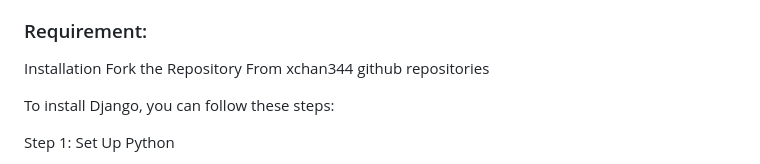
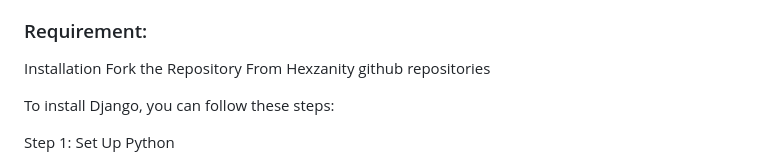
Before and after one commit to Hexzanity/CRUD-DJANGO, a Markdown page: README.md, the part around the change. Drawn GitHub-style.

```diff
--- a/README.md
+++ b/README.md
@@ -32,7 +32,7 @@
 ### Requirement:
 
 Installation
-Fork the Repository From xchan344 github repositories
+Fork the Repository From Hexzanity github repositories
 
 To install Django, you can follow these steps:
 
```
